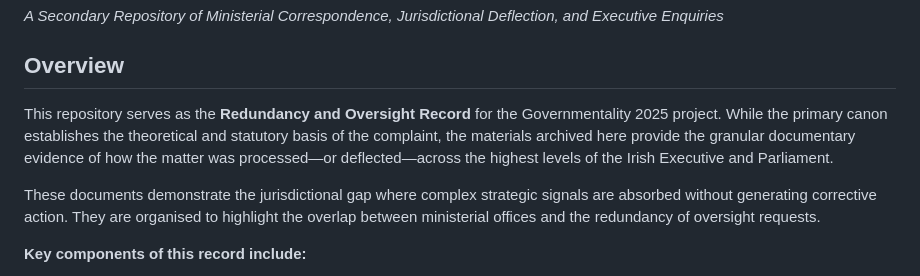
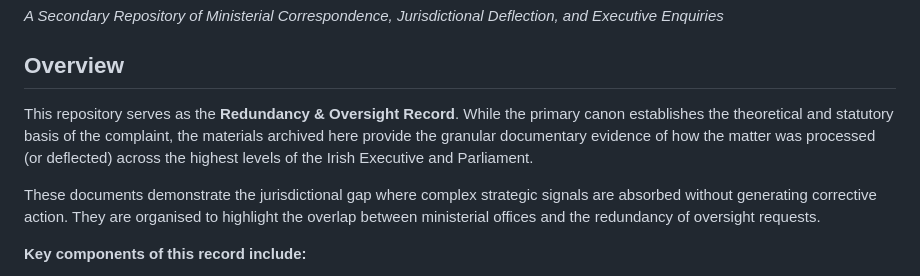
Before and after one commit to dr-wojak/redundancy-awareness, a Markdown page: README.md, the part around the change. Rendered like a GitHub page.

```diff
--- a/README.md
+++ b/README.md
@@ -4,7 +4,7 @@
 *A Secondary Repository of Ministerial Correspondence, Jurisdictional Deflection, and Executive Enquiries*
 
 ## Overview
-This repository serves as the **Redundancy and Oversight Record** for the Governmentality 2025 project. While the primary canon establishes the theoretical and statutory basis of the complaint, the materials archived here provide the granular documentary evidence of how the matter was processed—or deflected—across the highest levels of the Irish Executive and Parliament.
+This repository serves as the **Redundancy & Oversight Record**. While the primary canon establishes the theoretical and statutory basis of the complaint, the materials archived here provide the granular documentary evidence of how the matter was processed (or deflected) across the highest levels of the Irish Executive and Parliament.
 
 These documents demonstrate the jurisdictional gap where complex strategic signals are absorbed without generating corrective action. They are organised to highlight the overlap between ministerial offices and the redundancy of oversight requests.
 
```
